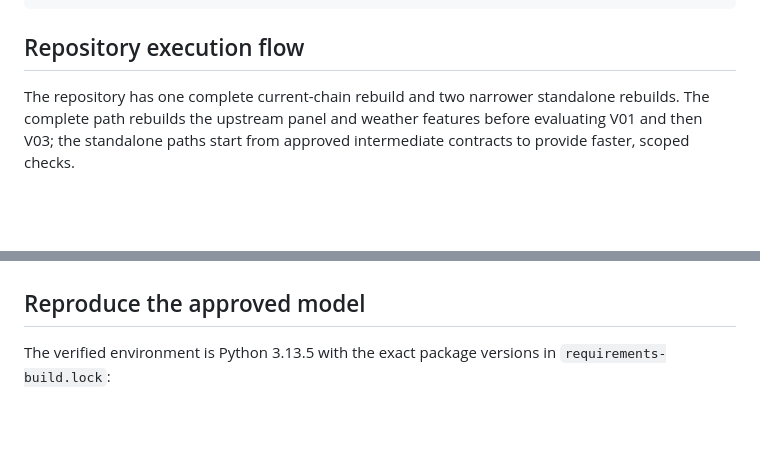
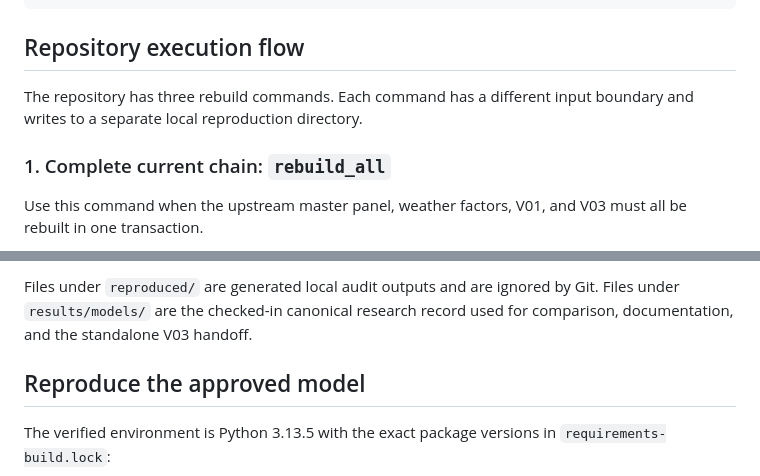
Before and after one commit to Shuhan-yang-math/henry-hub-natural-gas, a Markdown page: README.md, 2 parts joined by grey strips. GitHub-like rendering; blank space fills up the shorter version.

Commit message:
docs: split rebuild flow into three diagrams

````diff
--- a/README.md
+++ b/README.md
@@ -201,10 +201,13 @@ henry-hub-natural-gas/
 
 ## Repository execution flow
 
-The repository has one complete current-chain rebuild and two narrower
-standalone rebuilds. The complete path rebuilds the upstream panel and weather
-features before evaluating V01 and then V03; the standalone paths start from
-approved intermediate contracts to provide faster, scoped checks.
+The repository has three rebuild commands. Each command has a different input
+boundary and writes to a separate local reproduction directory.
+
+### 1. Complete current chain: `rebuild_all`
+
+Use this command when the upstream master panel, weather factors, V01, and V03
+must all be rebuilt in one transaction.
 
 ```mermaid
 flowchart TB
@@ -279,3 +272,6 @@ chain.
+Files under `reproduced/` are generated local audit outputs and are ignored by
+Git. Files under `results/models/` are the checked-in canonical research
+record used for comparison, documentation, and the standalone V03 handoff.
 
 ## Reproduce the approved model
 
````
Also changed, not shown: other parts of README.md (+52 -62 lines).
